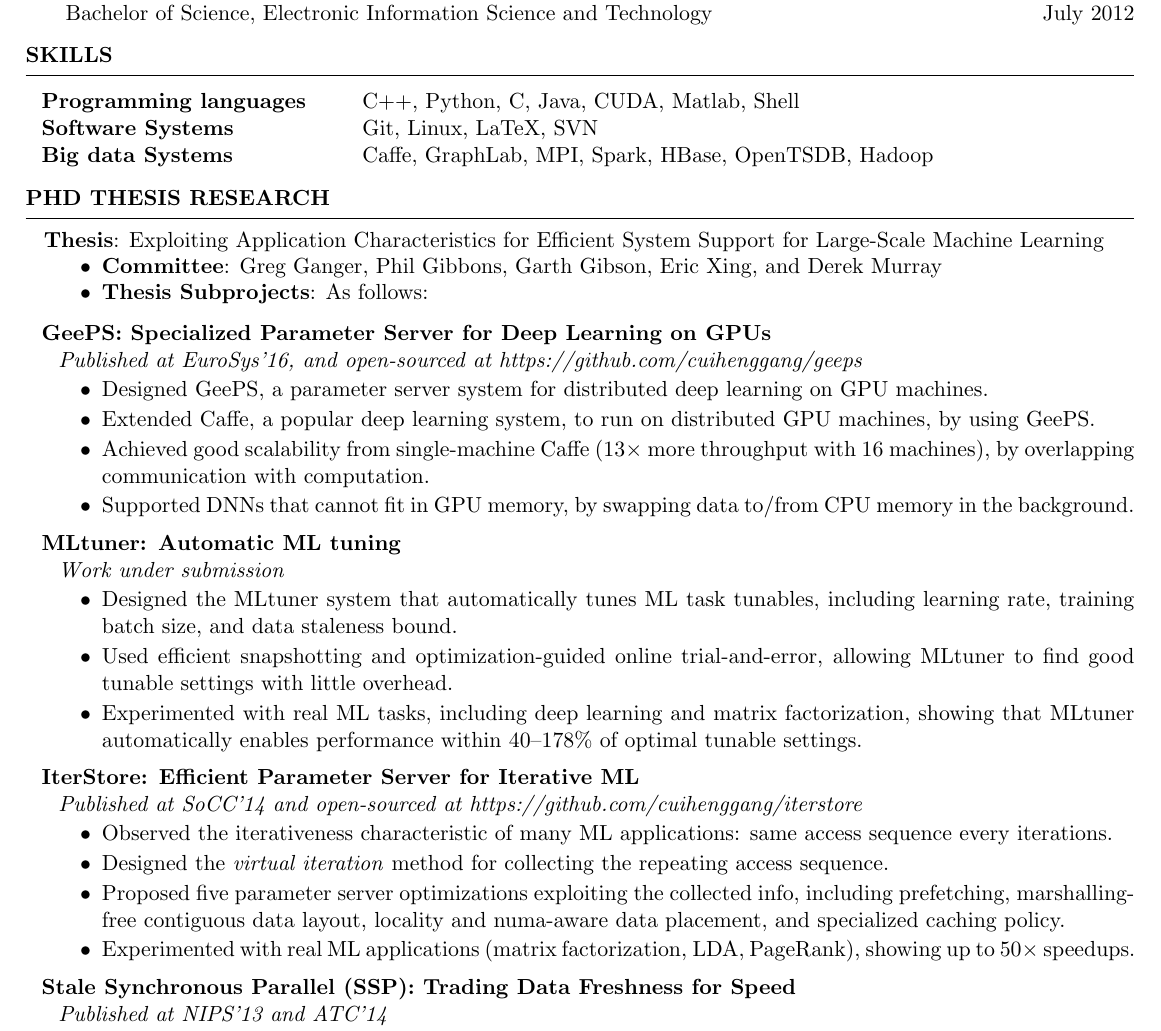
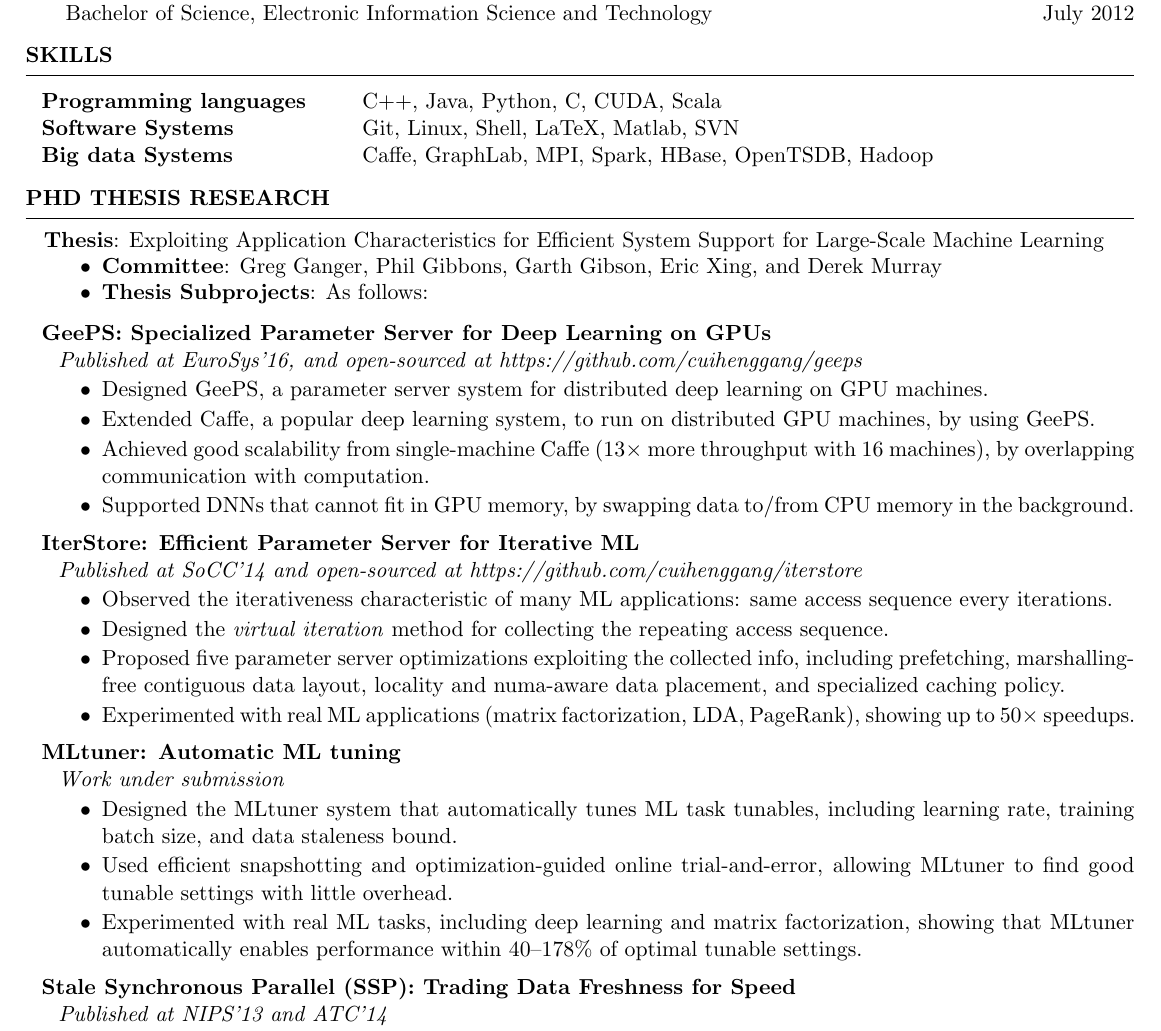
Before and after one commit to cuihenggang/cv, a LaTeX CV (resume/cui-resume.tex): part of page 1 of 2, cut so that both start at the same text. Compiled offline with pdfLaTeX.

Commit message:
reordered projects

```diff
--- a/resume/cui-resume.tex
+++ b/resume/cui-resume.tex
@@ -74,8 +74,8 @@
 \begin{rSection}{SKILLS}
 
 \begin{tabular}{ @{} >{\bfseries}l @{\hspace{6ex}} l }
-\hspace{-1em} Programming languages & C$+$$+$, Python, C, Java, CUDA, Matlab, Shell\\
-\hspace{-1em} Software Systems & Git, Linux, LaTeX, SVN\\
+\hspace{-1em} Programming languages & C$+$$+$, Java, Python, C, CUDA, Scala\\
+\hspace{-1em} Software Systems & Git, Linux, Shell, LaTeX, Matlab, SVN\\
 \hspace{-1em} Big data Systems & Caffe, GraphLab, MPI, Spark, HBase, OpenTSDB, Hadoop\\
 \end{tabular}
 
@@ -108,15 +108,6 @@
 \end{rSubsection}
 \vspace{-.1in}
 
-\begin{rSubsection}{\hspace{-1em} MLtuner: Automatic ML tuning}{}
-{Work under submission}{}
-\vspace{-0.3em}
-\item Designed the MLtuner system that automatically tunes ML task tunables, including learning rate, training batch size, and data staleness bound.
-\item Used efficient snapshotting and optimization-guided online trial-and-error, allowing MLtuner to find good tunable settings with little overhead.
-\item Experimented with real ML tasks, including deep learning and matrix factorization, showing that MLtuner automatically enables performance within 40--178\% of optimal tunable settings.
-\end{rSubsection}
-\vspace{-.1in}
-
 \begin{rSubsection}{\hspace{-1em} IterStore: Efficient Parameter Server for Iterative ML}{}
 {Published at SoCC'14 and open-sourced at https://github.com/cuihenggang/iterstore}{}
 % \small{
@@ -126,6 +117,15 @@
 \item Proposed five parameter server optimizations exploiting the collected info, including prefetching, marshalling-free contiguous data layout, locality and numa-aware data placement, and specialized caching policy.
 \item Experimented with real ML applications (matrix factorization, LDA, PageRank), showing up to 50$\times$ speedups.
 % }
+\end{rSubsection}
+\vspace{-.1in}
+
+\begin{rSubsection}{\hspace{-1em} MLtuner: Automatic ML tuning}{}
+{Work under submission}{}
+\vspace{-0.3em}
+\item Designed the MLtuner system that automatically tunes ML task tunables, including learning rate, training batch size, and data staleness bound.
+\item Used efficient snapshotting and optimization-guided online trial-and-error, allowing MLtuner to find good tunable settings with little overhead.
+\item Experimented with real ML tasks, including deep learning and matrix factorization, showing that MLtuner automatically enables performance within 40--178\% of optimal tunable settings.
 \end{rSubsection}
 \vspace{-.1in}
 
```
